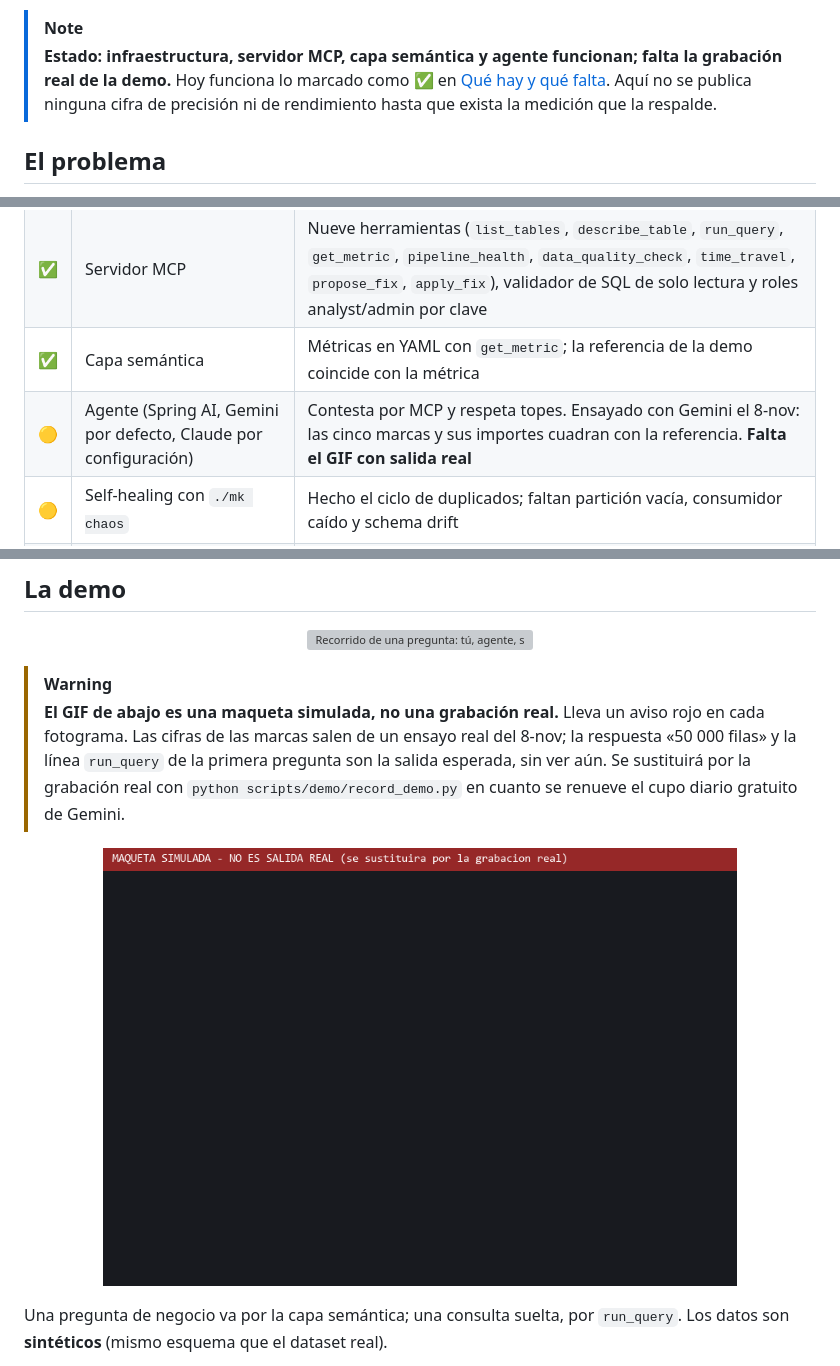
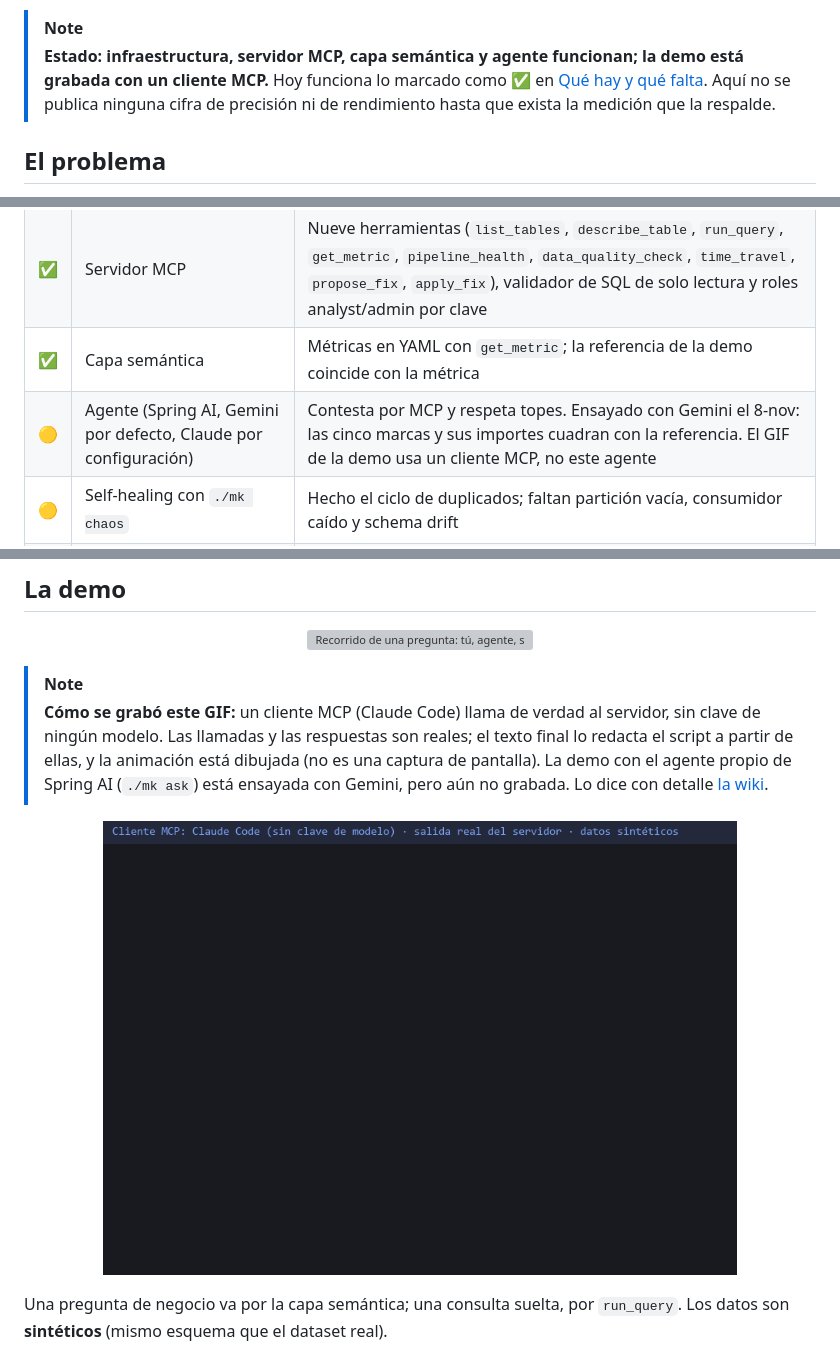
Before and after one commit to AlbaAsca/lakehouse-mcp, a Markdown page: README.md, 3 parts joined by grey strips. Drawn GitHub-style; pictures changed too: docs/media/demo-minima-maqueta.gif (deleted), docs/media/demo-minima.gif (added); grey boxes are pictures that could not be loaded.

Commit message:
feat(demo): record real MCP-client demo GIF without a model key (T-097)

```diff
--- a/README.md
+++ b/README.md
@@ -24,7 +24,7 @@
 > and evals are being built. Everything runs in Docker.
 
 > [!NOTE]
-> **Estado: infraestructura, servidor MCP, capa semántica y agente funcionan; falta la grabación real de la demo.** Hoy funciona lo marcado como ✅ en [Qué hay y qué falta](#qué-hay-y-qué-falta).
+> **Estado: infraestructura, servidor MCP, capa semántica y agente funcionan; la demo está grabada con un cliente MCP.** Hoy funciona lo marcado como ✅ en [Qué hay y qué falta](#qué-hay-y-qué-falta).
 > Aquí no se publica ninguna cifra de precisión ni de rendimiento hasta que exista la medición que la respalde.
 
 ## El problema
@@ -79,7 +79,7 @@ una página por cada pieza (qué es, cómo se conecta, cómo está configurada y
 | ✅ | Conector de Iceberg y muestra sintética | Cargada de verdad: 50 000 filas en `ecommerce.events` (8-nov) |
 | ✅ | Servidor MCP | Nueve herramientas (`list_tables`, `describe_table`, `run_query`, `get_metric`, `pipeline_health`, `data_quality_check`, `time_travel`, `propose_fix`, `apply_fix`), validador de SQL de solo lectura y roles analyst/admin por clave |
 | ✅ | Capa semántica | Métricas en YAML con `get_metric`; la referencia de la demo coincide con la métrica |
-| 🟡 | Agente (Spring AI, Gemini por defecto, Claude por configuración) | Contesta por MCP y respeta topes. Ensayado con Gemini el 8-nov: las cinco marcas y sus importes cuadran con la referencia. **Falta el GIF con salida real** |
+| 🟡 | Agente (Spring AI, Gemini por defecto, Claude por configuración) | Contesta por MCP y respeta topes. Ensayado con Gemini el 8-nov: las cinco marcas y sus importes cuadran con la referencia. El GIF de la demo usa un cliente MCP, no este agente |
 | 🟡 | Self-healing con `./mk chaos` | Hecho el ciclo de duplicados; faltan partición vacía, consumidor caído y schema drift |
 | 🟡 | Seguridad | Hechos roles y claves, con prueba de 401/403; falta la auditoría y el enmascarado de `user_id` |
 | 🟡 | Productor y mes real | Muestra sintética funciona; el mes real de Kaggle sigue sin probarse |
@@ -91,13 +91,13 @@ una página por cada pieza (qué es, cómo se conecta, cómo está configurada y
   <img src="docs/img/demo-flow.svg" alt="Recorrido de una pregunta: tú, agente, servidor MCP, get_metric o run_query, DuckDB" width="100%">
 </p>
 
-> [!WARNING]
-> **El GIF de abajo es una maqueta simulada, no una grabación real.** Lleva un aviso rojo en cada fotograma. Las cifras de las marcas salen de un ensayo real
-> del 8-nov; la respuesta «50 000 filas» y la línea `run_query` de la primera pregunta son la salida esperada, sin ver aún. Se sustituirá por la grabación real
-> con `python scripts/demo/record_demo.py` en cuanto se renueve el cupo diario gratuito de Gemini.
+> [!NOTE]
+> **Cómo se grabó este GIF:** un cliente MCP (Claude Code) llama de verdad al servidor, sin clave de ningún modelo. Las llamadas y las respuestas son reales;
+> el texto final lo redacta el script a partir de ellas, y la animación está dibujada (no es una captura de pantalla). La demo con el agente propio de Spring AI
+> (`./mk ask`) está ensayada con Gemini, pero aún no grabada. Lo dice con detalle [la wiki](docs/wiki/06-demo.md#lo-simulado-y-lo-real).
 
 <p align="center">
-  <img src="docs/media/demo-minima-maqueta.gif" alt="Maqueta simulada de la demo: dos preguntas al agente y sus respuestas" width="80%">
+  <img src="docs/media/demo-minima.gif" alt="Un cliente MCP llama a list_tables, run_query y get_metric del servidor y recibe las cifras reales; una consulta que lee un fichero del disco es rechazada" width="80%">
 </p>
 
 Una pregunta de negocio va por la capa semántica; una consulta suelta, por `run_query`. Los datos son **sintéticos** (mismo esquema que el dataset real).
```
Also changed, not shown: docs/wiki/06-demo.md (+13 -7 lines), 2 other files.
